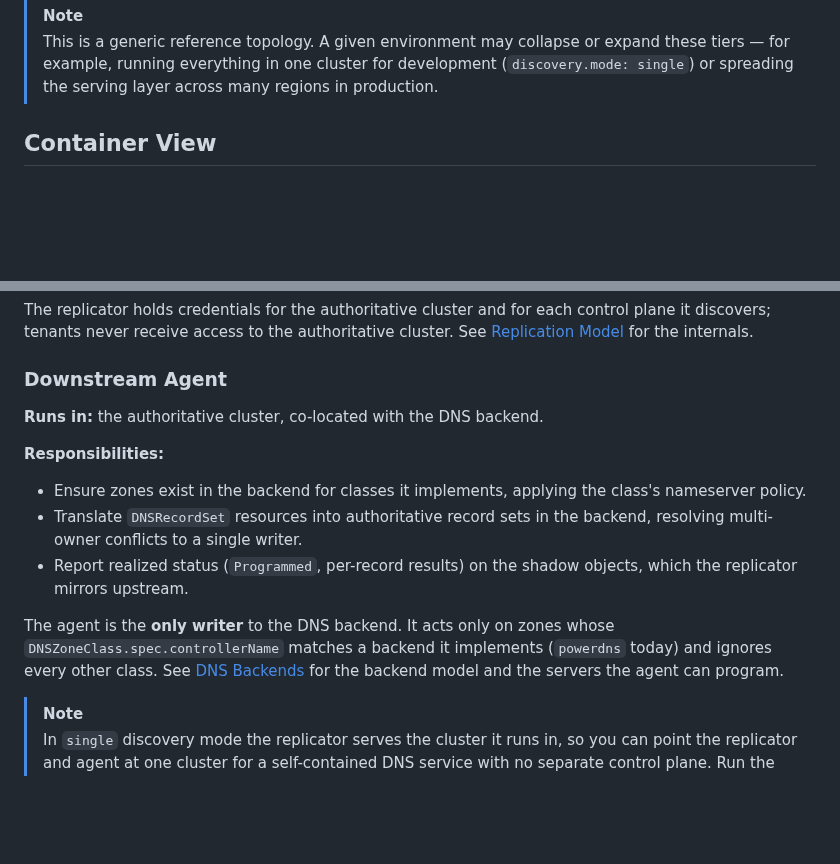
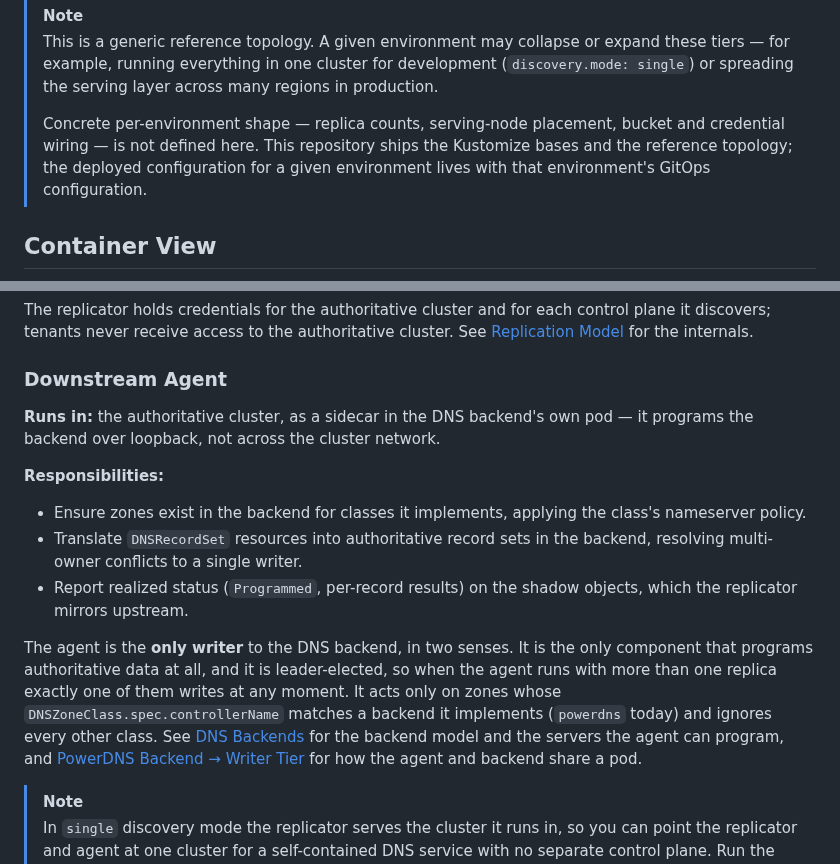
Before and after one commit to datum-cloud/dns-operator, a Markdown page: docs/architecture/topology.md, 2 parts joined by grey strips. GitHub-like rendering; blank space fills up the shorter version.

Commit message:
docs: document the writer tier topology and PowerDNS consistency model
The architecture docs described the downstream agent as "co-located with the DNS backend" and the deployment diagram drew it as a separate container from the pdns-auth pod. Both readings suggest the agent reaches PowerDNS over the cluster network and may land on any replica. It does not: the agent is a sidecar in the PowerDNS pod, programs it over loopback, and is leader-elected so exactly one replica writes.

Adds a Writer Tier section covering the pod's container set, the loopback API path, per-pod API keys, and leader election; and a Consistency Model section covering per-instance LMDB stores, last-writer-wins merge with tombstones, instance-name uniqueness, clock-skew sensitivity, and why a rejected write must be retried rather than recorded as complete.

Redraws the deployment diagram with the agent inside the pod boundary, labels the writer and serving LightningStream sidecars with their sync/receive modes and credential scope, and adds the recursor to the writer pod.

Co-Authored-By: Claude Opus 5 (1M context) <noreply@anthropic.com>
Claude-Session: https://claude.ai/code/session_01DoChhPb62Y4B3v26edAkMN

```diff
--- a/docs/architecture/topology.md
+++ b/docs/architecture/topology.md
@@ -12,6 +12,11 @@ specific cloud or cluster technology.
 > expand these tiers — for example, running everything in one cluster for
 > development (`discovery.mode: single`) or spreading the serving layer across
 > many regions in production.
+>
+> Concrete per-environment shape — replica counts, serving-node placement, bucket
+> and credential wiring — is not defined here. This repository ships the Kustomize
+> bases and the reference topology; the deployed configuration for a given
+> environment lives with that environment's GitOps configuration.
 
 ## Container View
 
@@ -39,7 +44,8 @@ cluster. See [Replication Model](./replication.md) for the internals.
 
 ### Downstream Agent
 
-**Runs in:** the authoritative cluster, co-located with the DNS backend.
+**Runs in:** the authoritative cluster, as a sidecar in the DNS backend's own pod
+— it programs the backend over loopback, not across the cluster network.
 
 **Responsibilities:**
 - Ensure zones exist in the backend for classes it implements, applying the
@@ -49,10 +55,15 @@ cluster. See [Replication Model](./replication.md) for the internals.
 - Report realized status (`Programmed`, per-record results) on the shadow
   objects, which the replicator mirrors upstream.
 
-The agent is the **only writer** to the DNS backend. It acts only on zones whose
-`DNSZoneClass.spec.controllerName` matches a backend it implements (`powerdns`
-today) and ignores every other class. See [DNS Backends](./backends/README.md)
-for the backend model and the servers the agent can program.
+The agent is the **only writer** to the DNS backend, in two senses. It is the
+only component that programs authoritative data at all, and it is leader-elected,
+so when the agent runs with more than one replica exactly one of them writes at
+any moment. It acts only on zones whose `DNSZoneClass.spec.controllerName`
+matches a backend it implements (`powerdns` today) and ignores every other class.
+See [DNS Backends](./backends/README.md) for the backend model and the servers
+the agent can program, and [PowerDNS Backend → Writer
+Tier](./backends/powerdns.md#writer-tier) for how the agent and backend share a
+pod.
 
 > [!NOTE]
 >
```
Also changed, not shown: docs/architecture/backends/powerdns-backend.png, 2 other files.
